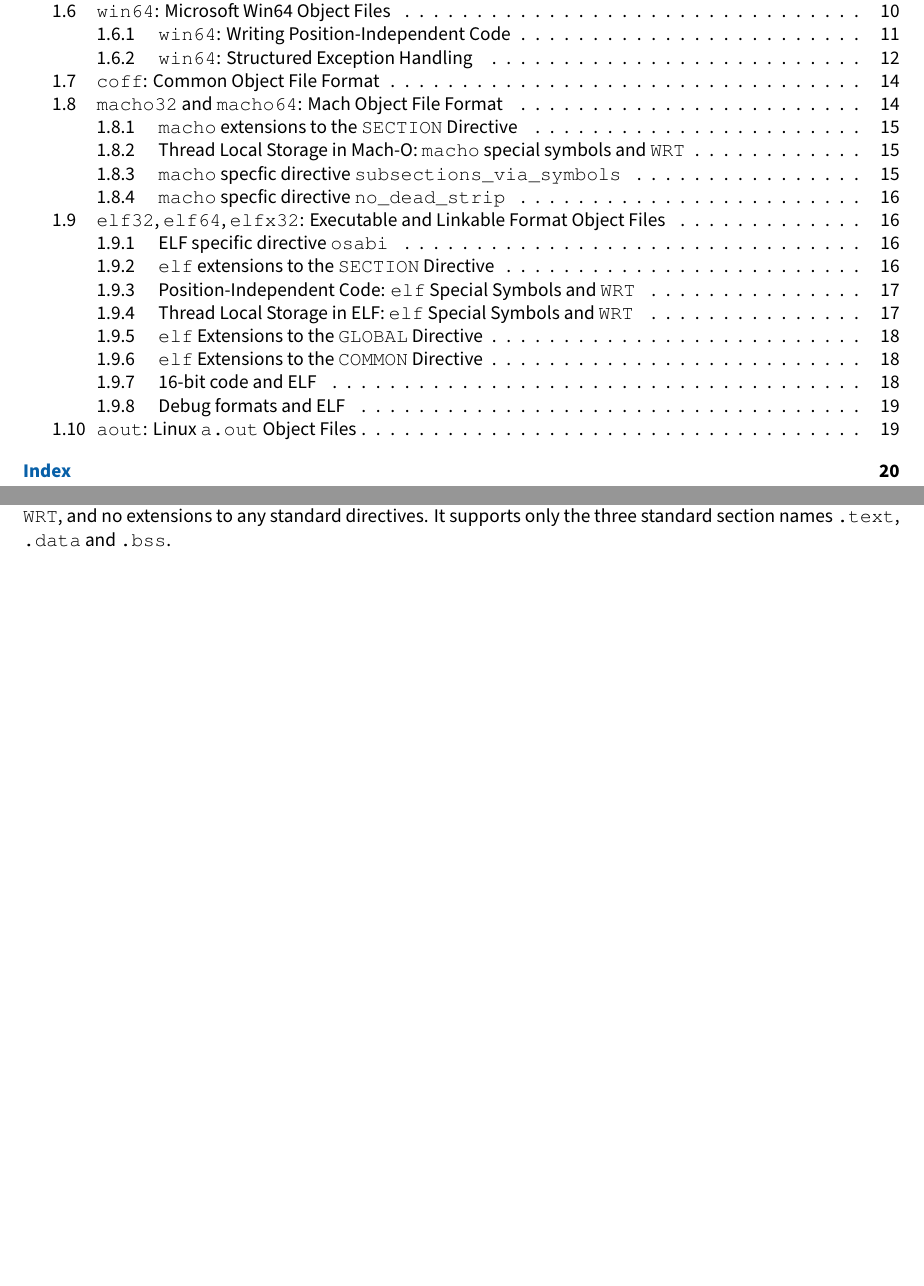
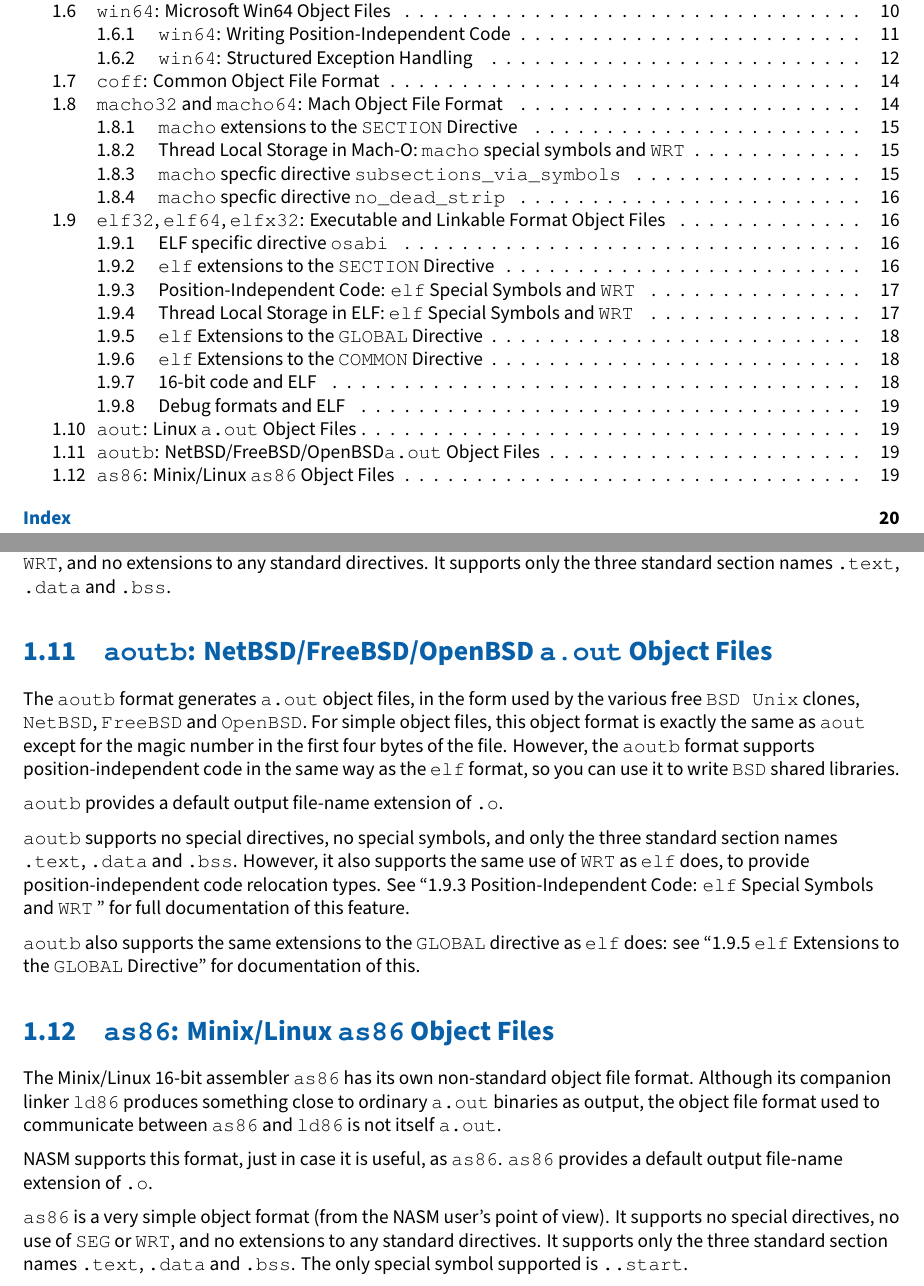
Before and after one commit to cyrillos/nasm-doc, a LaTeX book (src/nasm.tex, which reads src/outfmt.tex): two parts of pages 2 and 20 of 23, joined at a grey line, cut so that both start at the same text, the shorter picture padded with empty space. Compiled offline with XeLaTeX.

Commit message:
update
Signed-off-by: Cyrill Gorcunov <gorcunov@gmail.com>

```diff
--- a/src/outfmt.tex
+++ b/src/outfmt.tex
@@ -1410,3 +1410,50 @@ directives, no special symbols, no use of \code{SEG} or \code{WRT}, and no
 extensions to any standard directives. It supports only the three
 \textindexlc{standard section names} \codeindex{.text}, \codeindex{.data}
 and \codeindex{.bss}.
+
+\section{\codeindex{aoutb}: \textindex{NetBSD}/\textindex{FreeBSD}/\textindex{OpenBSD}
+\code{a.out} Object Files}
+\label{sec:aoutfmt}
+\index{a.out!BSD version}
+
+The \code{aoutb} format generates \code{a.out} object files, in the form
+used by the various free \code{BSD Unix} clones, \code{NetBSD}, \code{FreeBSD}
+and \code{OpenBSD}. For simple object files, this object format is exactly
+the same as \code{aout} except for the magic number in the first four bytes
+of the file. However, the \code{aoutb} format supports
+\index{PIC}\textindexlc{position-independent code} in the same way as the
+\code{elf} format, so you can use it to write \code{BSD}
+\textindexlc{shared libraries}.
+
+\code{aoutb} provides a default output file-name extension of \code{.o}.
+
+\code{aoutb} supports no special directives, no special symbols, and
+only the three \textindexlc{standard section names} \codeindex{.text},
+\codeindex{.data} and \codeindex{.bss}. However, it also supports the same
+use of \codeindex{WRT} as \code{elf} does, to provide position-independent
+code relocation types. See \fullref{subsec:elfwrt} for full documentation
+of this feature.
+
+\code{aoutb} also supports the same extensions to the \code{GLOBAL}
+directive as \code{elf} does: see \fullref{subsec:elfglob} for
+documentation of this.
+
+\section{\code{as86}: \textindex{Minix}/Linux \codeindex{as86} Object Files}
+\label{sec:as86fmt}
+\index{linux!as86}
+
+The Minix/Linux 16-bit assembler \code{as86} has its own non-standard
+object file format. Although its companion linker \codeindex{ld86}
+produces something close to ordinary \code{a.out} binaries as output,
+the object file format used to communicate between \code{as86} and
+\code{ld86} is not itself \code{a.out}.
+
+NASM supports this format, just in case it is useful, as \code{as86}.
+\code{as86} provides a default output file-name extension of \code{.o}.
+
+\code{as86} is a very simple object format (from the NASM user's point
+of view). It supports no special directives, no use of \code{SEG} or
+\code{WRT}, and no extensions to any standard directives. It supports
+only the three \textindexlc{standard section names} \codeindex{.text},
+\codeindex{.data} and \codeindex{.bss}. The only special symbol supported
+is \code{..start}.
```
